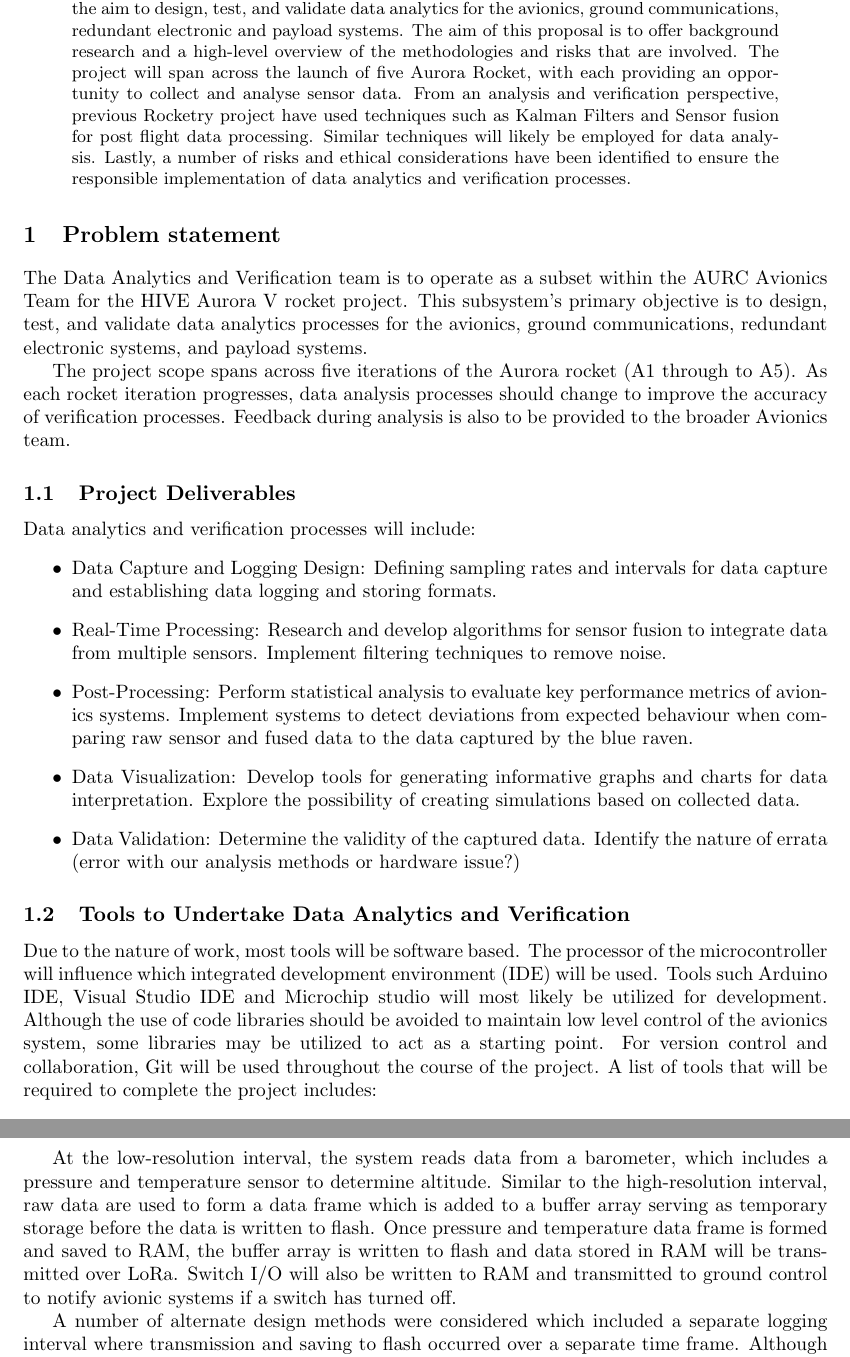
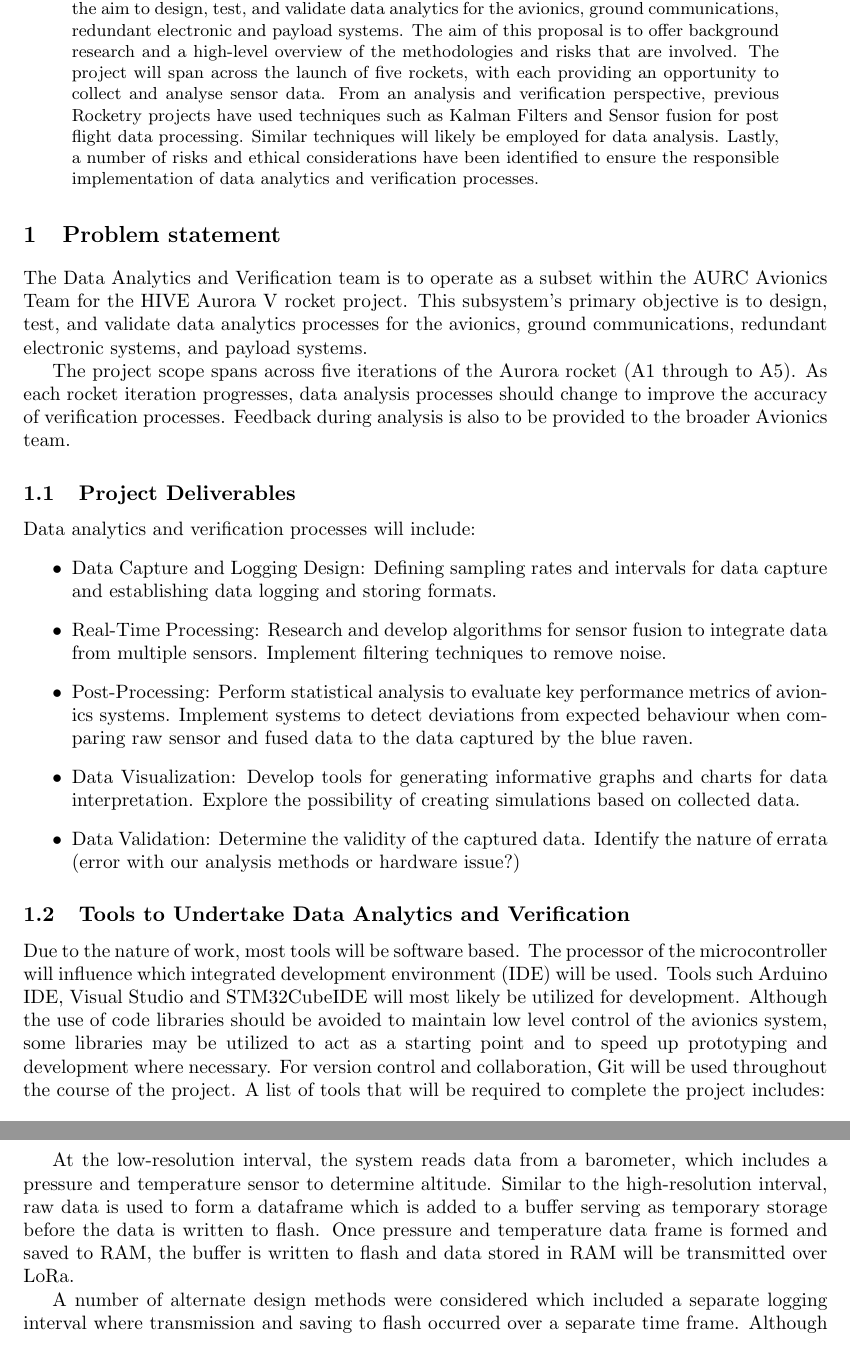
Before and after one commit to s3785111/OENG1157_documentation, a LaTeX thesis (proposal/proposal.tex, which reads proposal/content.tex): two parts of pages 2 and 6 of 11, joined at a grey line, cut so that both start at the same text. Compiled offline with pdfLaTeX.

Commit message:
Minor grammar and phrasing adjustments

```diff
--- a/proposal/content.tex
+++ b/proposal/content.tex
@@ -1,6 +1,6 @@
 \addcontentsline{toc}{section}{\textbf{Summary}}
 \begin{abstract}
-Data analytics and verification is a subset of Avionics within the Aurora V Rocketry team, representing RMIT University in the 2024 Australian Universities Rocket Competition (AURC). Work conducted within this subsystem makes up the Capstone project with the aim to design, test, and validate data analytics for the avionics, ground communications, redundant electronic and payload systems. The aim of this proposal is to offer background research and a high-level overview of the methodologies and risks that are involved. The project will span across the launch of five Aurora Rocket, with each providing an opportunity to collect and analyse sensor data. From an analysis and verification perspective, previous Rocketry project have used techniques such as Kalman Filters and Sensor fusion for post flight data processing. Similar techniques will likely be employed for data analysis. Lastly, a number of risks and ethical considerations have been identified to ensure the responsible implementation of data analytics and verification processes.
+Data analytics and verification is a subset of Avionics within the Aurora V Rocketry team, representing RMIT University in the 2024 Australian Universities Rocket Competition (AURC). Work conducted within this subsystem makes up the Capstone project with the aim to design, test, and validate data analytics for the avionics, ground communications, redundant electronic and payload systems. The aim of this proposal is to offer background research and a high-level overview of the methodologies and risks that are involved. The project will span across the launch of five rockets, with each providing an opportunity to collect and analyse sensor data. From an analysis and verification perspective, previous Rocketry projects have used techniques such as Kalman Filters and Sensor fusion for post flight data processing. Similar techniques will likely be employed for data analysis. Lastly, a number of risks and ethical considerations have been identified to ensure the responsible implementation of data analytics and verification processes.
 \end{abstract}
 
 \section{Problem statement}
@@ -20,7 +20,7 @@ Data analytics and verification processes will include:
 
 
 \subsection{Tools to Undertake Data Analytics and Verification}
-Due to the nature of work, most tools will be software based. The processor of the microcontroller will influence which integrated development environment (IDE) will be used. Tools such Arduino IDE, Visual Studio IDE and Microchip studio will most likely be utilized for development. Although the use of code libraries should be avoided to maintain low level control of the avionics system, some libraries may be utilized to act as a starting point. For version control and collaboration, Git will be used throughout the course of the project. A list of tools that will be required to complete the project includes:
+Due to the nature of work, most tools will be software based. The processor of the microcontroller will influence which integrated development environment (IDE) will be used. Tools such Arduino IDE, Visual Studio and STM32CubeIDE will most likely be utilized for development. Although the use of code libraries should be avoided to maintain low level control of the avionics system, some libraries may be utilized to act as a starting point and to speed up prototyping and development where necessary. For version control and collaboration, Git will be used throughout the course of the project. A list of tools that will be required to complete the project includes:
 
 \begin{itemize}
   \item Git version control
@@ -92,5 +92,5 @@ During the high-resolution interval, the system reads data from an IMU (Inertial
 
-At the low-resolution interval, the system reads data from a barometer, which includes a pressure and temperature sensor to determine altitude. Similar to the high-resolution interval, raw data are used to form a data frame which is added to a buffer array serving as temporary storage before the data is written to flash. Once pressure and temperature data frame is formed and saved to RAM, the buffer array is written to flash and data stored in RAM will be transmitted over LoRa. Switch I/O will also be written to RAM and transmitted to ground control to notify avionic systems if a switch has turned off.
+At the low-resolution interval, the system reads data from a barometer, which includes a pressure and temperature sensor to determine altitude. Similar to the high-resolution interval, raw data is used to form a dataframe which is added to a buffer serving as temporary storage before the data is written to flash. Once pressure and temperature data frame is formed and saved to RAM, the buffer is written to flash and data stored in RAM will be transmitted over LoRa.
 
 A number of alternate design methods were considered which included a separate logging interval where transmission and saving to flash occurred over a separate time frame. Although having a different interval provides greater control, flash writing and LoRa transmission occurring during on the low-resolution interval simplifies the design, consolidating data handling tasks.
 
```
Also changed, not shown: proposal/content.tex (2 more changed lines), 1 other file.
